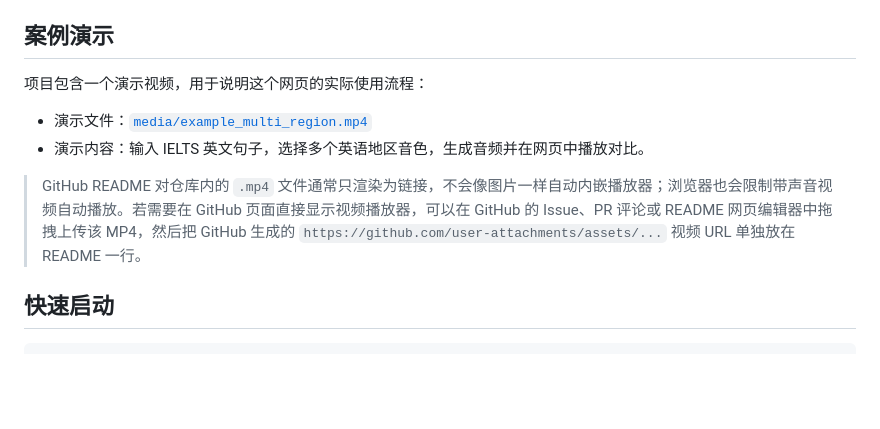
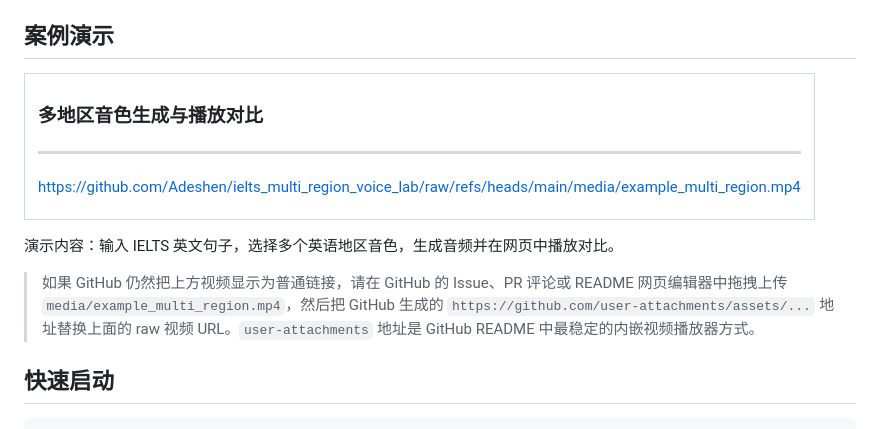
Before and after one commit to Adeshen/ielts_multi_region_voice_lab, a Markdown page: README.md, the part around the change. Rendered like a GitHub page; blank space fills up the shorter version.

Commit message:
Format demo video for GitHub README

```diff
--- a/README.md
+++ b/README.md
@@ -13,12 +13,21 @@
 
 ## 案例演示
 
-项目包含一个演示视频，用于说明这个网页的实际使用流程：
+<table>
+<tr>
+<td width="100%">
 
-- 演示文件：[`media/example_multi_region.mp4`](media/example_multi_region.mp4)
-- 演示内容：输入 IELTS 英文句子，选择多个英语地区音色，生成音频并在网页中播放对比。
+### 多地区音色生成与播放对比
+---
+https://github.com/Adeshen/ielts_multi_region_voice_lab/raw/refs/heads/main/media/example_multi_region.mp4
 
-> GitHub README 对仓库内的 `.mp4` 文件通常只渲染为链接，不会像图片一样自动内嵌播放器；浏览器也会限制带声音视频自动播放。若需要在 GitHub 页面直接显示视频播放器，可以在 GitHub 的 Issue、PR 评论或 README 网页编辑器中拖拽上传该 MP4，然后把 GitHub 生成的 `https://github.com/user-attachments/assets/...` 视频 URL 单独放在 README 一行。
+</td>
+</tr>
+</table>
+
+演示内容：输入 IELTS 英文句子，选择多个英语地区音色，生成音频并在网页中播放对比。
+
+> 如果 GitHub 仍然把上方视频显示为普通链接，请在 GitHub 的 Issue、PR 评论或 README 网页编辑器中拖拽上传 `media/example_multi_region.mp4`，然后把 GitHub 生成的 `https://github.com/user-attachments/assets/...` 地址替换上面的 raw 视频 URL。`user-attachments` 地址是 GitHub README 中最稳定的内嵌视频播放器方式。
 
 ## 快速启动
 
```
